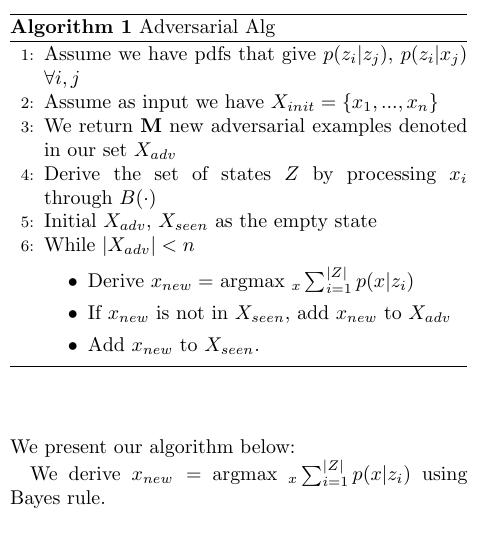
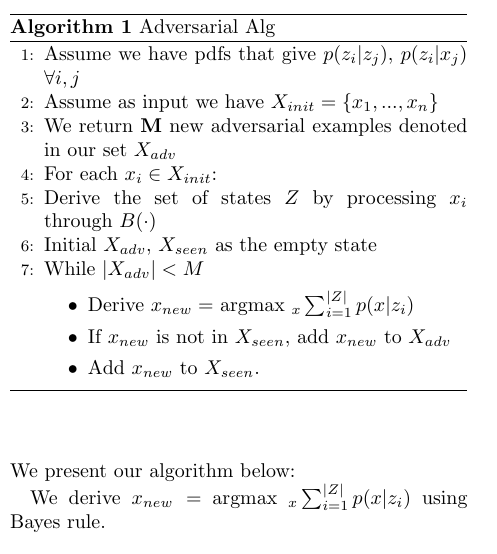
Before and after one commit to gangopad/hash-project, a LaTeX paper (paper/adversarial_hash.tex): part of one column of page 5 of 7, cut so that both start at the same text. Compiled offline with pdfLaTeX; a LaTeX package or settings file that is missing is left out.

Commit message:
fixing thm1 code

```diff
--- a/paper/adversarial_hash.tex
+++ b/paper/adversarial_hash.tex
@@ -370,9 +370,10 @@ We present our algorithm below:
 \State Assume we have pdfs that give $p(z_{i} | z_{j})$, $p(z_{i} | x_{j})$ $\forall i,j$
 \State Assume as input we have $X_{init} = \{x_{1}, ..., x_{n}\}$
 \State We return \textbf{M} new adversarial examples denoted in our set $X_{adv}$
+\State For each $x_{i} \in X_{init}$:
 \State Derive the set of states $Z$ by processing $x_{i}$ through $B(\cdot)$
 \State Initial $X_{adv}$, $X_{seen}$ as the empty state
-\State While $|X_{adv} | < n$
+\State While $|X_{adv} | < M$
 \begin{itemize}
 \item Derive $x_{new} =$ argmax $_{x} \sum_{i=1}^{|Z|} p(x | z_{i})$
 \item If $x_{new}$ is not in $X_{seen}$, add $x_{new}$ to $X_{adv}$
```
